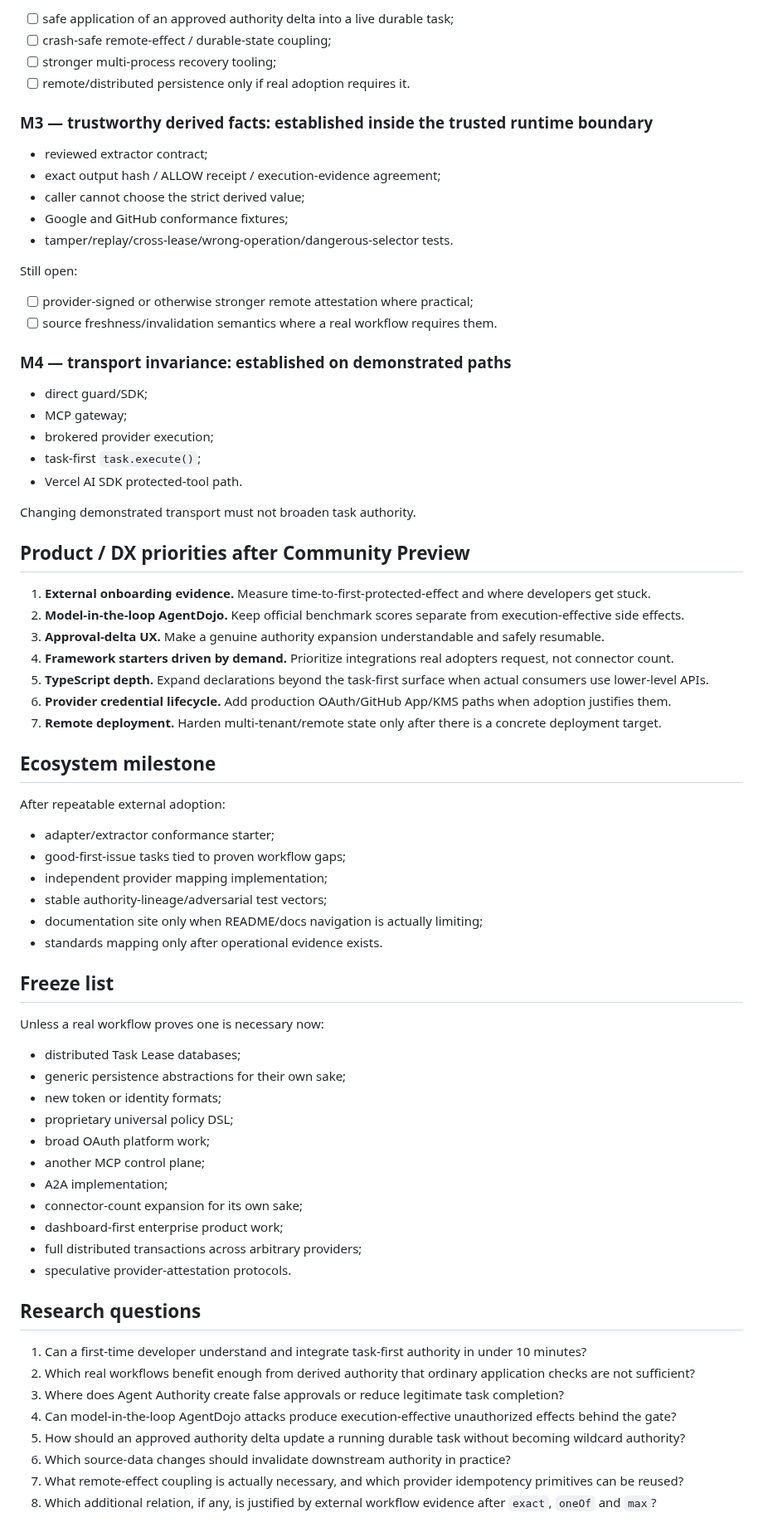
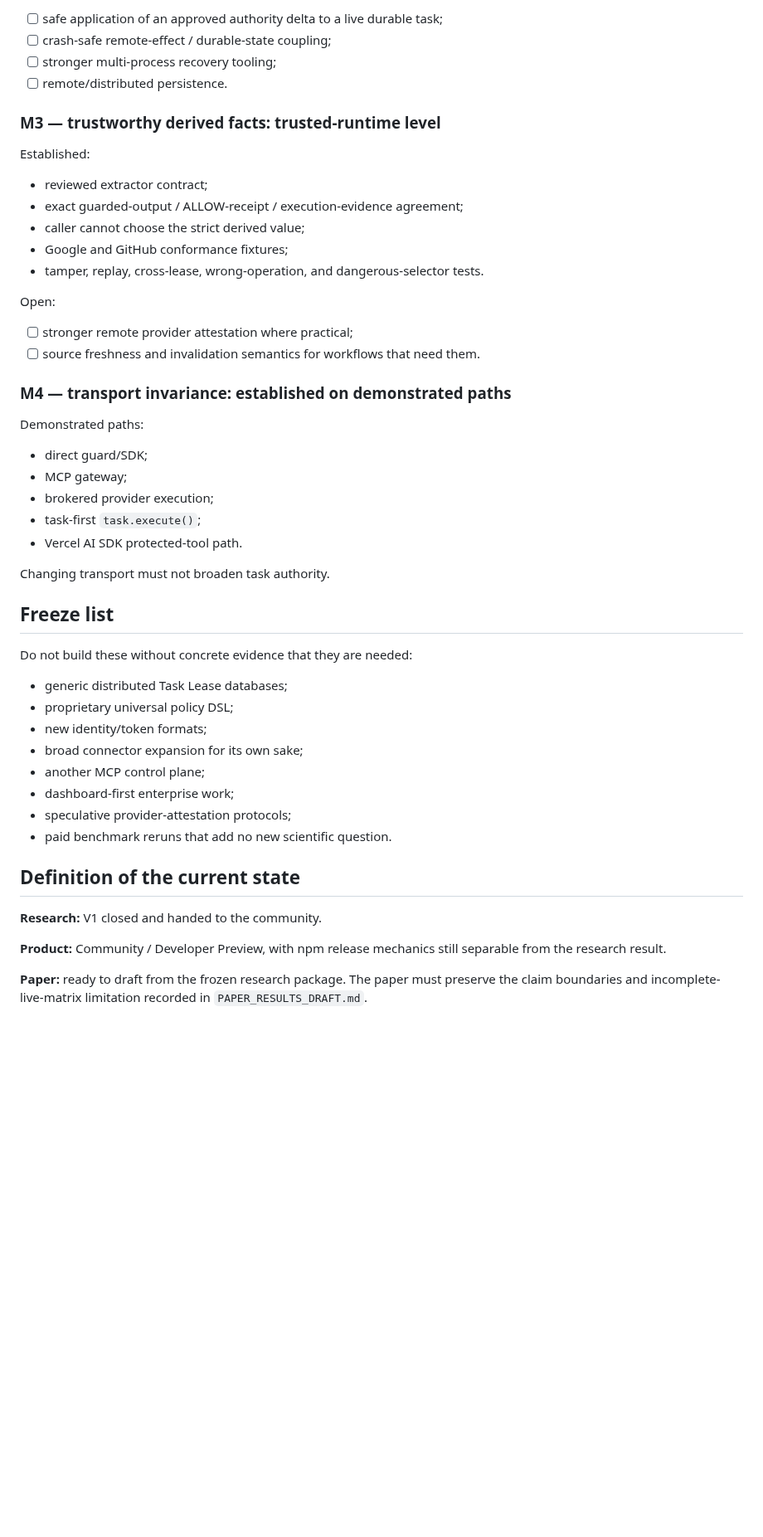
Before and after one commit to Null-Square/agent-authority, a Markdown page: ROADMAP.md, the part around one of its changes. Shown at 83% size. Drawn GitHub-style; blank space fills up the shorter version.

```diff
--- a/ROADMAP.md
+++ b/ROADMAP.md
@@ -126,23 +157,27 @@ Still open because it is not required for Community Preview:
 
-- [ ] safe application of an approved authority delta into a live durable task;
+- [ ] safe application of an approved authority delta to a live durable task;
 - [ ] crash-safe remote-effect / durable-state coupling;
 - [ ] stronger multi-process recovery tooling;
-- [ ] remote/distributed persistence only if real adoption requires it.
+- [ ] remote/distributed persistence.
 
-### M3 — trustworthy derived facts: established inside the trusted runtime boundary
+### M3 — trustworthy derived facts: trusted-runtime level
+
+Established:
 
 - reviewed extractor contract;
-- exact output hash / ALLOW receipt / execution-evidence agreement;
+- exact guarded-output / ALLOW-receipt / execution-evidence agreement;
 - caller cannot choose the strict derived value;
 - Google and GitHub conformance fixtures;
-- tamper/replay/cross-lease/wrong-operation/dangerous-selector tests.
+- tamper, replay, cross-lease, wrong-operation, and dangerous-selector tests.
 
-Still open:
+Open:
 
-- [ ] provider-signed or otherwise stronger remote attestation where practical;
-- [ ] source freshness/invalidation semantics where a real workflow requires them.
+- [ ] stronger remote provider attestation where practical;
+- [ ] source freshness and invalidation semantics for workflows that need them.
 
 ### M4 — transport invariance: established on demonstrated paths
+
+Demonstrated paths:
 
 - direct guard/SDK;
 - MCP gateway;
@@ -150,52 +185,25 @@ Still open:
 - task-first `task.execute()`;
 - Vercel AI SDK protected-tool path.
 
-Changing demonstrated transport must not broaden task authority.
-
-## Product / DX priorities after Community Preview
-
-1. **External onboarding evidence.** Measure time-to-first-protected-effect and where developers get stuck.
-2. **Model-in-the-loop AgentDojo.** Keep official benchmark scores separate from execution-effective side effects.
-3. **Approval-delta UX.** Make a genuine authority expansion understandable and safely resumable.
-4. **Framework starters driven by demand.** Prioritize integrations real adopters request, not connector count.
-5. **TypeScript depth.** Expand declarations beyond the task-first surface when actual consumers use lower-level APIs.
-6. **Provider credential lifecycle.** Add production OAuth/GitHub App/KMS paths when adoption justifies them.
-7. **Remote deployment.** Harden multi-tenant/remote state only after there is a concrete deployment target.
-
-## Ecosystem milestone
-
-After repeatable external adoption:
-
-- adapter/extractor conformance starter;
-- good-first-issue tasks tied to proven workflow gaps;
-- independent provider mapping implementation;
-- stable authority-lineage/adversarial test vectors;
-- documentation site only when README/docs navigation is actually limiting;
-- standards mapping only after operational evidence exists.
+Changing transport must not broaden task authority.
 
 ## Freeze list
 
-Unless a real workflow proves one is necessary now:
+Do not build these without concrete evidence that they are needed:
 
-- distributed Task Lease databases;
-- generic persistence abstractions for their own sake;
-- new token or identity formats;
+- generic distributed Task Lease databases;
 - proprietary universal policy DSL;
-- broad OAuth platform work;
+- new identity/token formats;
+- broad connector expansion for its own sake;
 - another MCP control plane;
-- A2A implementation;
-- connector-count expansion for its own sake;
-- dashboard-first enterprise product work;
-- full distributed transactions across arbitrary providers;
-- speculative provider-attestation protocols.
+- dashboard-first enterprise work;
+- speculative provider-attestation protocols;
+- paid benchmark reruns that add no new scientific question.
 
-## Research questions
+## Definition of the current state
 
-1. Can a first-time developer understand and integrate task-first authority in under 10 minutes?
-2. Which real workflows benefit enough from derived authority that ordinary application checks are not sufficient?
-3. Where does Agent Authority create false approvals or reduce legitimate task completion?
-4. Can model-in-the-loop AgentDojo attacks produce execution-effective unauthorized effects behind the gate?
-5. How should an approved authority delta update a running durable task without becoming wildcard authority?
-6. Which source-data changes should invalidate downstream authority in practice?
-7. What remote-effect coupling is actually necessary, and which provider idempotency primitives can be reused?
-8. Which additional relation, if any, is justified by external workflow evidence after `exact`, `oneOf` and `max`?
+**Research:** V1 closed and handed to the community.
+
+**Product:** Community / Developer Preview, with npm release mechanics still separable from the research result.
+
+**Paper:** ready to draft from the frozen research package. The paper must preserve the claim boundaries and incomplete-live-matrix limitation recorded in `PAPER_RESULTS_DRAFT.md`.
```
Also changed, not shown: other parts of ROADMAP.md (+86 -55 lines).
